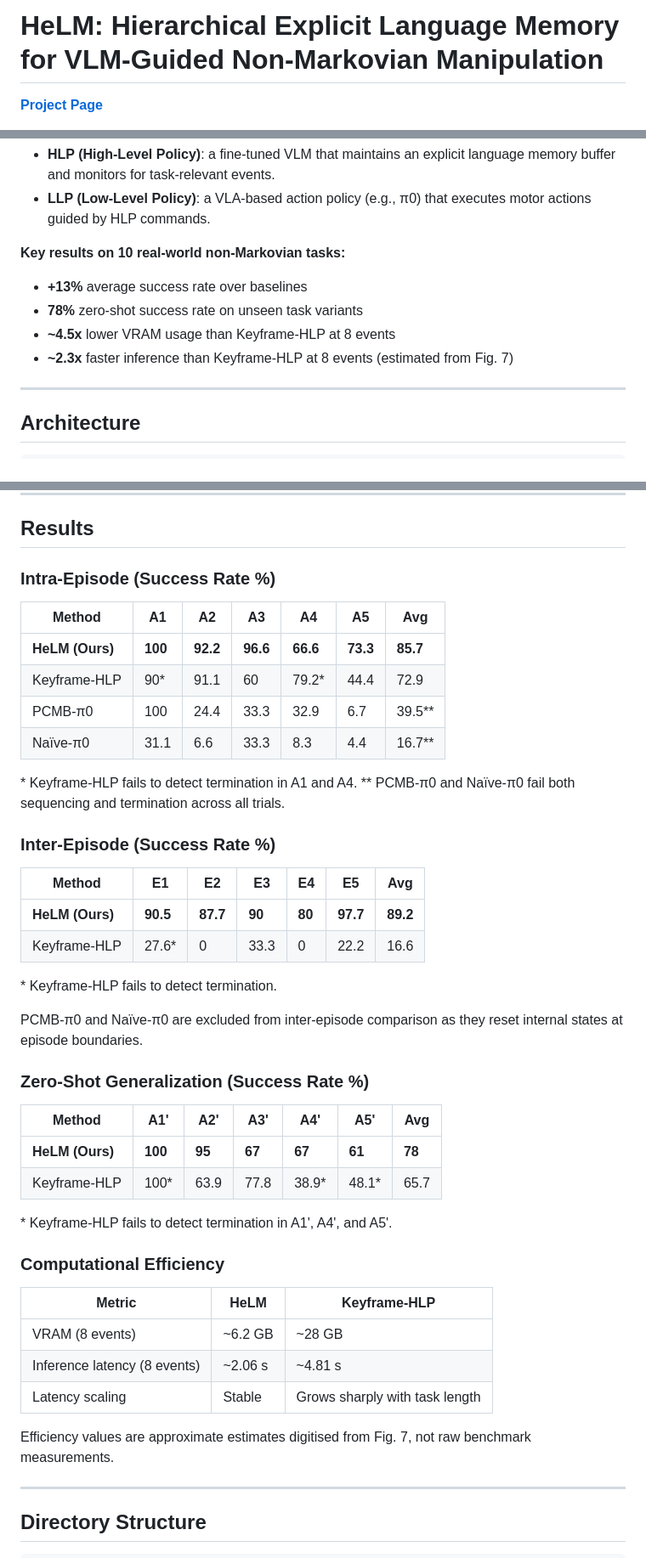
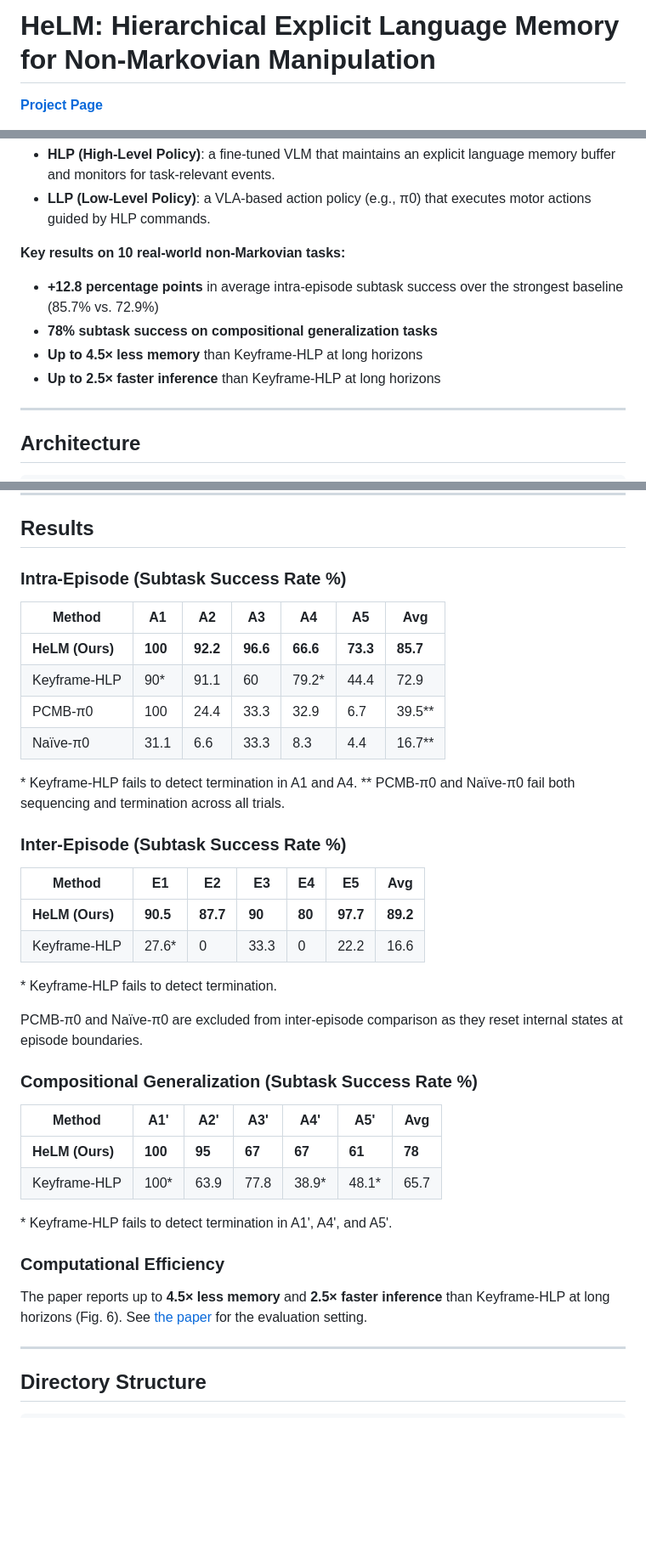
Before and after one commit to kimspacehuni/HeLM, a Markdown page: README.md, 3 parts joined by grey strips. Shown at 85% size. Drawn GitHub-style; blank space fills up the shorter version.

Commit message:
Align README title and result claims with current paper

```diff
--- a/README.md
+++ b/README.md
@@ -1,4 +1,4 @@
-# HeLM: Hierarchical Explicit Language Memory for VLM-Guided Non-Markovian Manipulation
+# HeLM: Hierarchical Explicit Language Memory for Non-Markovian Manipulation
 
 **[Project Page](https://kimspacehuni.github.io/HeLM/)**
 
@@ -9,10 +9,10 @@ HeLM decouples memory management from action generation through a two-level hier
 - **LLP (Low-Level Policy)**: a VLA-based action policy (e.g., π0) that executes motor actions guided by HLP commands.
 
 **Key results on 10 real-world non-Markovian tasks:**
-- **+13%** average success rate over baselines
-- **78%** zero-shot success rate on unseen task variants
-- **~4.5x** lower VRAM usage than Keyframe-HLP at 8 events
-- **~2.3x** faster inference than Keyframe-HLP at 8 events (estimated from Fig. 7)
+- **+12.8 percentage points** in average intra-episode subtask success over the strongest baseline (85.7% vs. 72.9%)
+- **78% subtask success on compositional generalization tasks**
+- **Up to 4.5× less memory** than Keyframe-HLP at long horizons
+- **Up to 2.5× faster inference** than Keyframe-HLP at long horizons
 
 ---
 
@@ -86,7 +86,7 @@ The agent must retain information across task boundaries and episode resets.
 
 ## Results
 
-### Intra-Episode (Success Rate %)
+### Intra-Episode (Subtask Success Rate %)
 
 | Method | A1 | A2 | A3 | A4 | A5 | **Avg** |
 |---|---|---|---|---|---|---|
@@ -98,7 +98,7 @@ The agent must retain information across task boundaries and episode resets.
 \* Keyframe-HLP fails to detect termination in A1 and A4.
 \*\* PCMB-π0 and Naïve-π0 fail both sequencing and termination across all trials.
 
-### Inter-Episode (Success Rate %)
+### Inter-Episode (Subtask Success Rate %)
 
 | Method | E1 | E2 | E3 | E4 | E5 | **Avg** |
 |---|---|---|---|---|---|---|
@@ -109,7 +109,7 @@ The agent must retain information across task boundaries and episode resets.
 
 PCMB-π0 and Naïve-π0 are excluded from inter-episode comparison as they reset internal states at episode boundaries.
 
-### Zero-Shot Generalization (Success Rate %)
+### Compositional Generalization (Subtask Success Rate %)
 
 | Method | A1' | A2' | A3' | A4' | A5' | **Avg** |
 |---|---|---|---|---|---|---|
@@ -120,13 +120,7 @@ PCMB-π0 and Naïve-π0 are excluded from inter-episode comparison as they reset
 
 ### Computational Efficiency
 
-| Metric | HeLM | Keyframe-HLP |
-|---|---|---|
-| VRAM (8 events) | ~6.2 GB | ~28 GB |
-| Inference latency (8 events) | ~2.06 s | ~4.81 s |
-| Latency scaling | Stable | Grows sharply with task length |
-
-Efficiency values are approximate estimates digitised from Fig. 7, not raw benchmark measurements.
+The paper reports up to **4.5× less memory** and **2.5× faster inference** than Keyframe-HLP at long horizons (Fig. 6). See [the paper](https://arxiv.org/abs/2611.02660) for the evaluation setting.
 
 ---
 
```
Also changed, not shown: other parts of README.md (+1 -1 lines).
